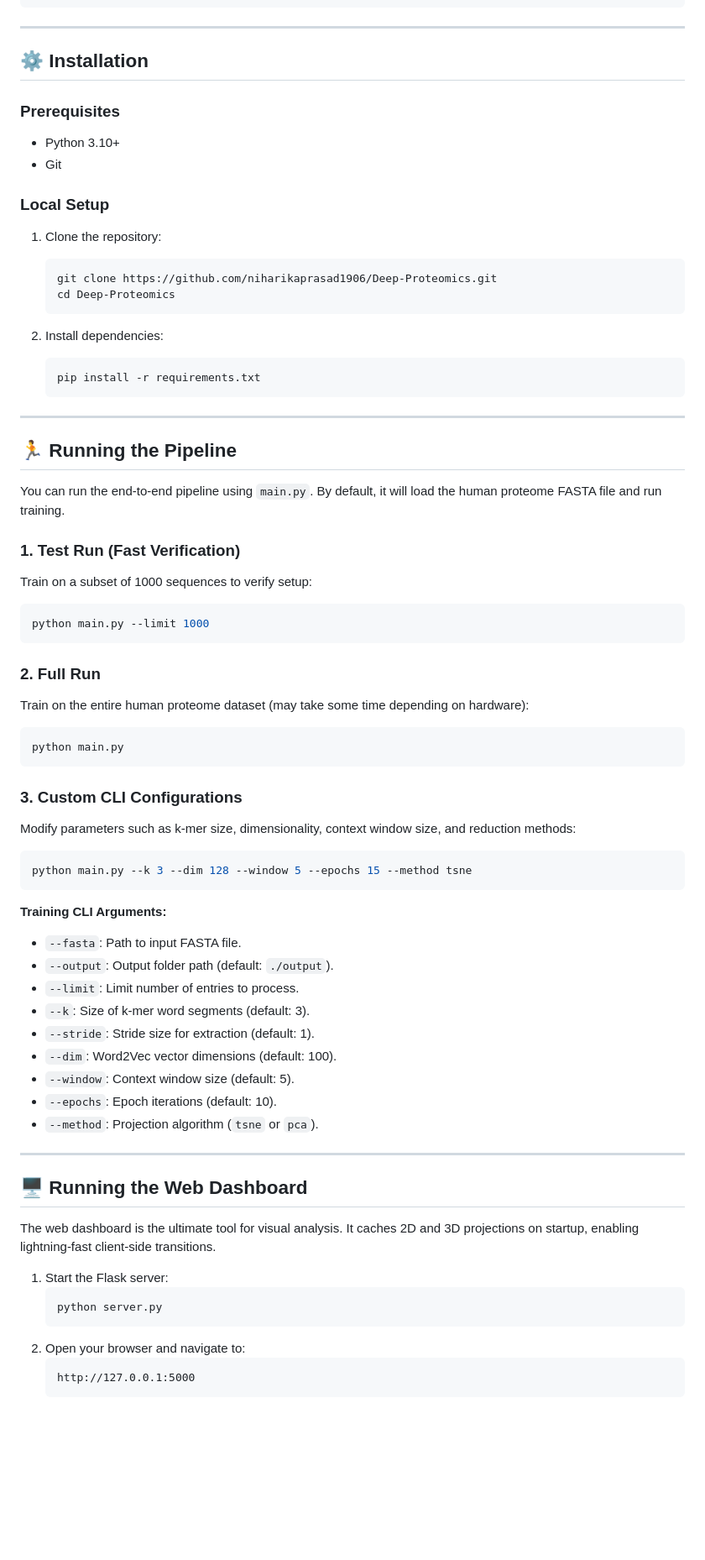
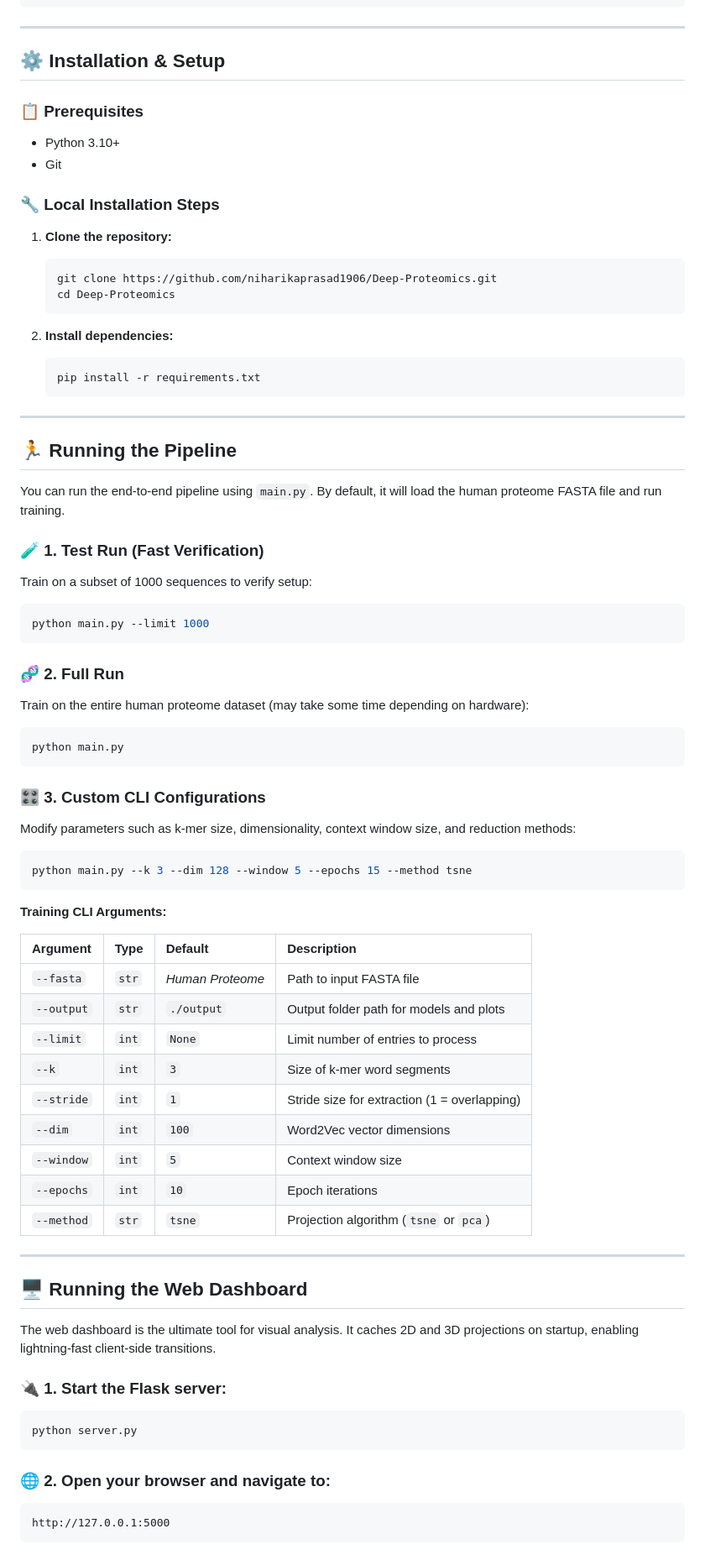
Before and after one commit to niharikaprasad1906/Deep-Proteomics, a Markdown page: README.md, the part around one of its changes. Shown at 84% size. Drawn GitHub-style; blank space fills up the shorter version.

Commit message:
docs: improve README styling with badges, subheadings, and tables

````diff
--- a/README.md
+++ b/README.md
@@ -43,20 +51,20 @@ The project features a complete command-line training pipeline, static visualiza
 
 ---
 
-## ⚙️ Installation
+## ⚙️ Installation & Setup
 
-### Prerequisites
+### 📋 Prerequisites
 * Python 3.10+
 * Git
 
-### Local Setup
-1. Clone the repository:
+### 🔧 Local Installation Steps
+1. **Clone the repository:**
    ```bash
    git clone https://github.com/niharikaprasad1906/Deep-Proteomics.git
    cd Deep-Proteomics
    ```
 
-2. Install dependencies:
+2. **Install dependencies:**
    ```bash
    pip install -r requirements.txt
    ```
@@ -67,34 +75,37 @@ The project features a complete command-line training pipeline, static visualiza
 
 You can run the end-to-end pipeline using `main.py`. By default, it will load the human proteome FASTA file and run training.
 
-### 1. Test Run (Fast Verification)
+### 🧪 1. Test Run (Fast Verification)
 Train on a subset of 1000 sequences to verify setup:
 ```bash
 python main.py --limit 1000
 ```
 
-### 2. Full Run
+### 🧬 2. Full Run
 Train on the entire human proteome dataset (may take some time depending on hardware):
 ```bash
 python main.py
 ```
 
-### 3. Custom CLI Configurations
+### 🎛️ 3. Custom CLI Configurations
 Modify parameters such as k-mer size, dimensionality, context window size, and reduction methods:
 ```bash
 python main.py --k 3 --dim 128 --window 5 --epochs 15 --method tsne
 ```
 
 **Training CLI Arguments:**
-* `--fasta`: Path to input FASTA file.
-* `--output`: Output folder path (default: `./output`).
-* `--limit`: Limit number of entries to process.
-* `--k`: Size of k-mer word segments (default: 3).
-* `--stride`: Stride size for extraction (default: 1).
-* `--dim`: Word2Vec vector dimensions (default: 100).
-* `--window`: Context window size (default: 5).
-* `--epochs`: Epoch iterations (default: 10).
-* `--method`: Projection algorithm (`tsne` or `pca`).
+
+| Argument | Type | Default | Description |
+| :--- | :--- | :--- | :--- |
+| `--fasta` | `str` | *Human Proteome* | Path to input FASTA file |
+| `--output` | `str` | `./output` | Output folder path for models and plots |
+| `--limit` | `int` | `None` | Limit number of entries to process |
+| `--k` | `int` | `3` | Size of k-mer word segments |
+| `--stride` | `int` | `1` | Stride size for extraction (1 = overlapping) |
+| `--dim` | `int` | `100` | Word2Vec vector dimensions |
+| `--window` | `int` | `5` | Context window size |
+| `--epochs` | `int` | `10` | Epoch iterations |
+| `--method` | `str` | `tsne` | Projection algorithm (`tsne` or `pca`) |
 
 ---
 
@@ -102,12 +113,12 @@ python main.py --k 3 --dim 128 --window 5 --epochs 15 --method tsne
 
 The web dashboard is the ultimate tool for visual analysis. It caches 2D and 3D projections on startup, enabling lightning-fast client-side transitions.
 
-1. Start the Flask server:
-   ```bash
-   python server.py
-   ```
-2. Open your browser and navigate to:
-   ```
-   http://127.0.0.1:5000
-   ```
+### 🔌 1. Start the Flask server:
+```bash
+python server.py
+```
+### 🌐 2. Open your browser and navigate to:
+```
+http://127.0.0.1:5000
+```
 
````
Also changed, not shown: other parts of README.md (+13 -5 lines).
